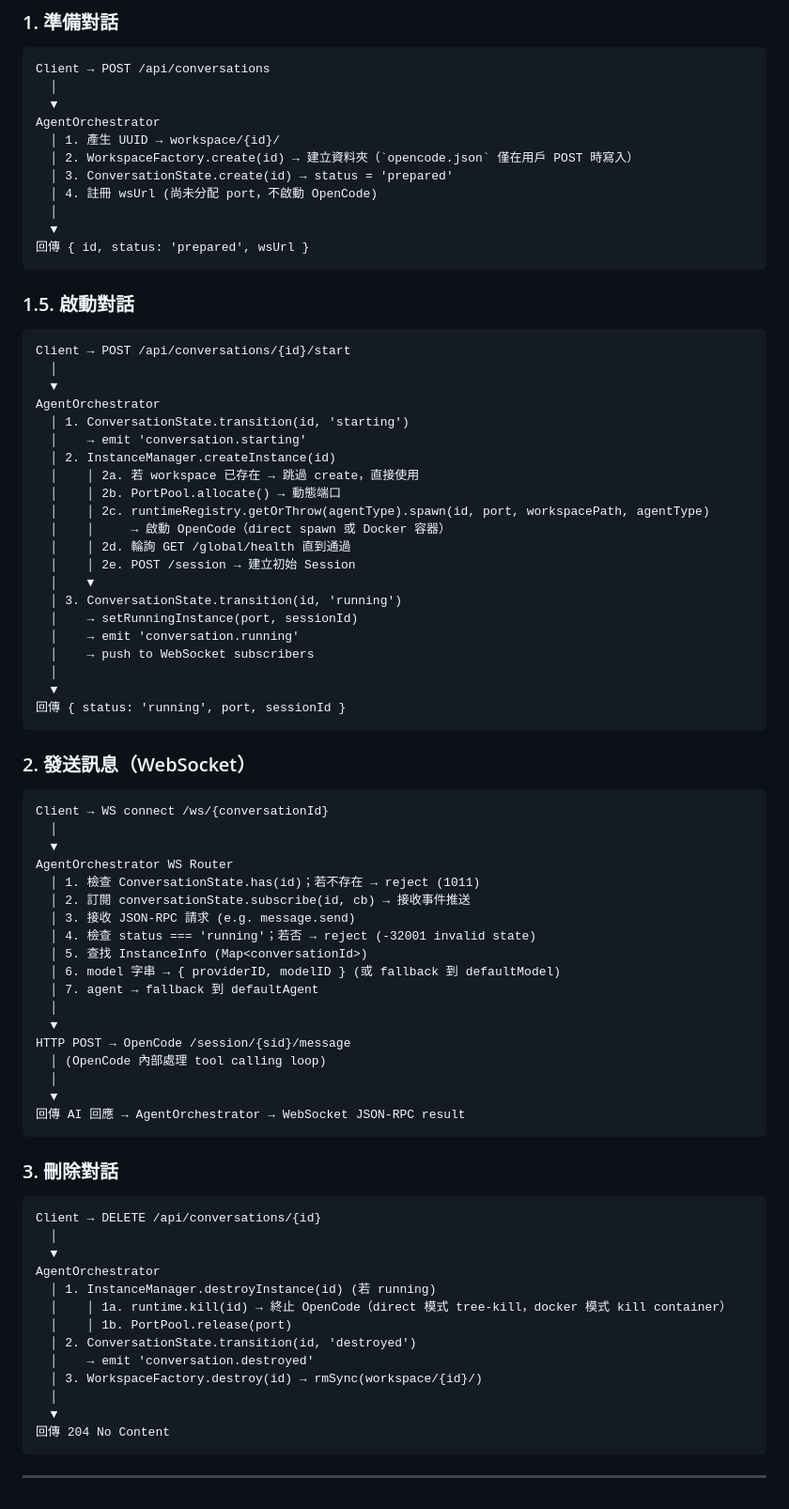
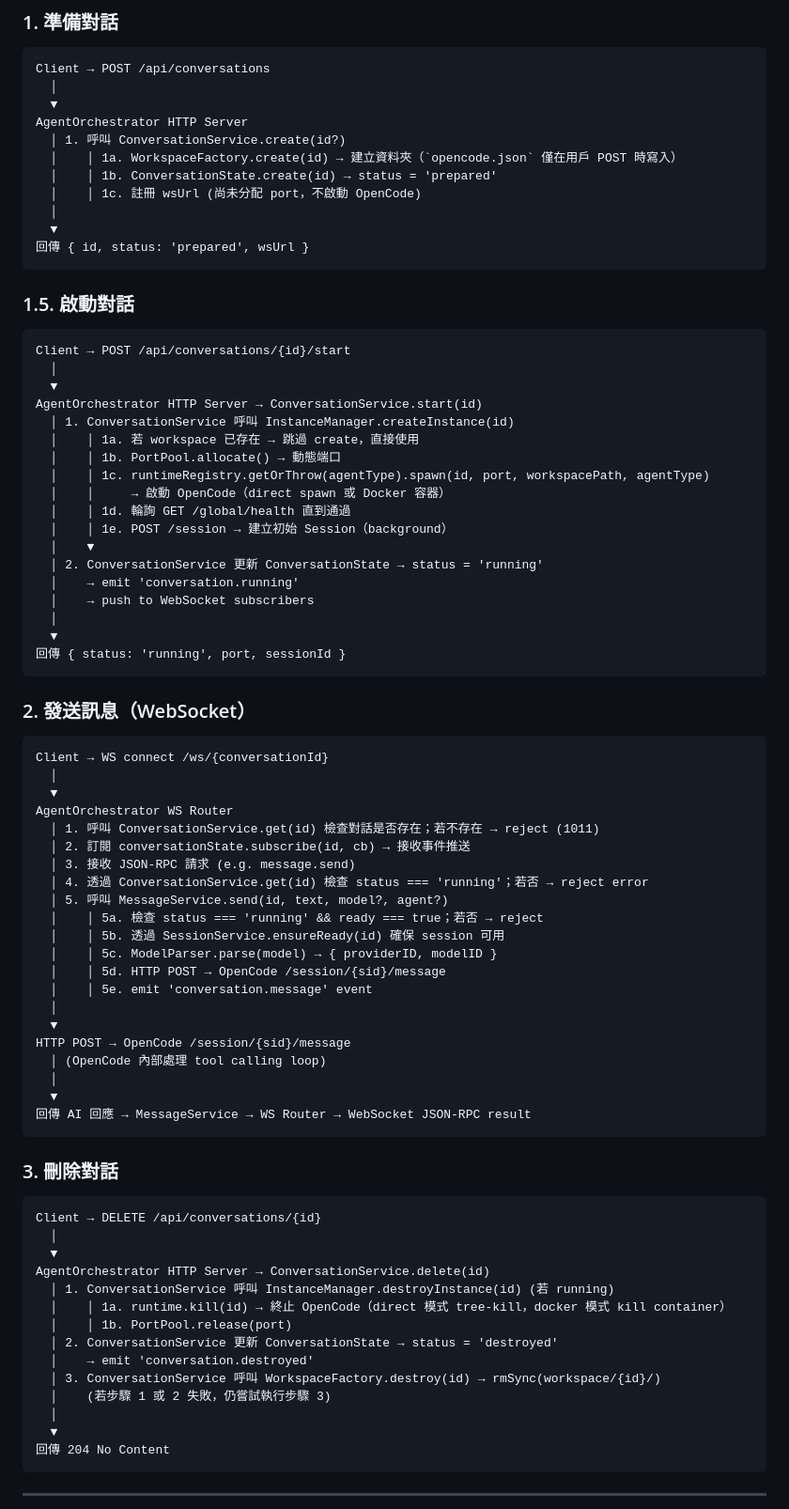
Before and after one commit to luberserker0v0/agent-orchestrator, a Markdown page: docs/ARCHITECTURE.md, the part around one of its changes. Shown at 94% size. GitHub-like rendering.

````diff
--- a/docs/ARCHITECTURE.md
+++ b/docs/ARCHITECTURE.md
@@ -57,11 +73,11 @@ Event Stream (WebSocket push via conversationState.subscribe):
 Client → POST /api/conversations
   │
   ▼
-AgentOrchestrator
-  │ 1. 產生 UUID → workspace/{id}/
-  │ 2. WorkspaceFactory.create(id) → 建立資料夾（`opencode.json` 僅在用戶 POST 時寫入）
-  │ 3. ConversationState.create(id) → status = 'prepared'
-  │ 4. 註冊 wsUrl (尚未分配 port，不啟動 OpenCode)
+AgentOrchestrator HTTP Server
+  │ 1. 呼叫 ConversationService.create(id?)
+  │    │ 1a. WorkspaceFactory.create(id) → 建立資料夾（`opencode.json` 僅在用戶 POST 時寫入）
+  │    │ 1b. ConversationState.create(id) → status = 'prepared'
+  │    │ 1c. 註冊 wsUrl (尚未分配 port，不啟動 OpenCode)
   │
   ▼
 回傳 { id, status: 'prepared', wsUrl }
@@ -73,19 +89,16 @@ AgentOrchestrator
 Client → POST /api/conversations/{id}/start
   │
   ▼
-AgentOrchestrator
-  │ 1. ConversationState.transition(id, 'starting')
-  │    → emit 'conversation.starting'
-  │ 2. InstanceManager.createInstance(id)
-  │    │ 2a. 若 workspace 已存在 → 跳過 create，直接使用
-  │    │ 2b. PortPool.allocate() → 動態端口
-  │    │ 2c. runtimeRegistry.getOrThrow(agentType).spawn(id, port, workspacePath, agentType)
+AgentOrchestrator HTTP Server → ConversationService.start(id)
+  │ 1. ConversationService 呼叫 InstanceManager.createInstance(id)
+  │    │ 1a. 若 workspace 已存在 → 跳過 create，直接使用
+  │    │ 1b. PortPool.allocate() → 動態端口
+  │    │ 1c. runtimeRegistry.getOrThrow(agentType).spawn(id, port, workspacePath, agentType)
   │    │     → 啟動 OpenCode（direct spawn 或 Docker 容器）
-  │    │ 2d. 輪詢 GET /global/health 直到通過
-  │    │ 2e. POST /session → 建立初始 Session
+  │    │ 1d. 輪詢 GET /global/health 直到通過
+  │    │ 1e. POST /session → 建立初始 Session（background）
   │    ▼
-  │ 3. ConversationState.transition(id, 'running')
-  │    → setRunningInstance(port, sessionId)
+  │ 2. ConversationService 更新 ConversationState → status = 'running'
   │    → emit 'conversation.running'
   │    → push to WebSocket subscribers
   │
@@ -100,20 +113,23 @@ Client → WS connect /ws/{conversationId}
   │
   ▼
 AgentOrchestrator WS Router
-  │ 1. 檢查 ConversationState.has(id)；若不存在 → reject (1011)
+  │ 1. 呼叫 ConversationService.get(id) 檢查對話是否存在；若不存在 → reject (1011)
   │ 2. 訂閱 conversationState.subscribe(id, cb) → 接收事件推送
   │ 3. 接收 JSON-RPC 請求 (e.g. message.send)
-  │ 4. 檢查 status === 'running'；若否 → reject (-32001 invalid state)
-  │ 5. 查找 InstanceInfo (Map<conversationId>)
-  │ 6. model 字串 → { providerID, modelID } (或 fallback 到 defaultModel)
-  │ 7. agent → fallback 到 defaultAgent
+  │ 4. 透過 ConversationService.get(id) 檢查 status === 'running'；若否 → reject error
+  │ 5. 呼叫 MessageService.send(id, text, model?, agent?)
+  │    │ 5a. 檢查 status === 'running' && ready === true；若否 → reject
+  │    │ 5b. 透過 SessionService.ensureReady(id) 確保 session 可用
+  │    │ 5c. ModelParser.parse(model) → { providerID, modelID }
+  │    │ 5d. HTTP POST → OpenCode /session/{sid}/message
+  │    │ 5e. emit 'conversation.message' event
   │
   ▼
 HTTP POST → OpenCode /session/{sid}/message
   │ (OpenCode 內部處理 tool calling loop)
   │
   ▼
-回傳 AI 回應 → AgentOrchestrator → WebSocket JSON-RPC result
+回傳 AI 回應 → MessageService → WS Router → WebSocket JSON-RPC result
 ```
 
 ### 3. 刪除對話
@@ -122,13 +138,14 @@ HTTP POST → OpenCode /session/{sid}/message
 Client → DELETE /api/conversations/{id}
   │
   ▼
-AgentOrchestrator
-  │ 1. InstanceManager.destroyInstance(id) (若 running)
+AgentOrchestrator HTTP Server → ConversationService.delete(id)
+  │ 1. ConversationService 呼叫 InstanceManager.destroyInstance(id) (若 running)
   │    │ 1a. runtime.kill(id) → 終止 OpenCode（direct 模式 tree-kill，docker 模式 kill container）
   │    │ 1b. PortPool.release(port)
-  │ 2. ConversationState.transition(id, 'destroyed')
+  │ 2. ConversationService 更新 ConversationState → status = 'destroyed'
   │    → emit 'conversation.destroyed'
-  │ 3. WorkspaceFactory.destroy(id) → rmSync(workspace/{id}/)
+  │ 3. ConversationService 呼叫 WorkspaceFactory.destroy(id) → rmSync(workspace/{id}/)
+  │    (若步驟 1 或 2 失敗，仍嘗試執行步驟 3)
   │
   ▼
 回傳 204 No Content
````
Also changed, not shown: other parts of docs/ARCHITECTURE.md (+115 -25 lines).
